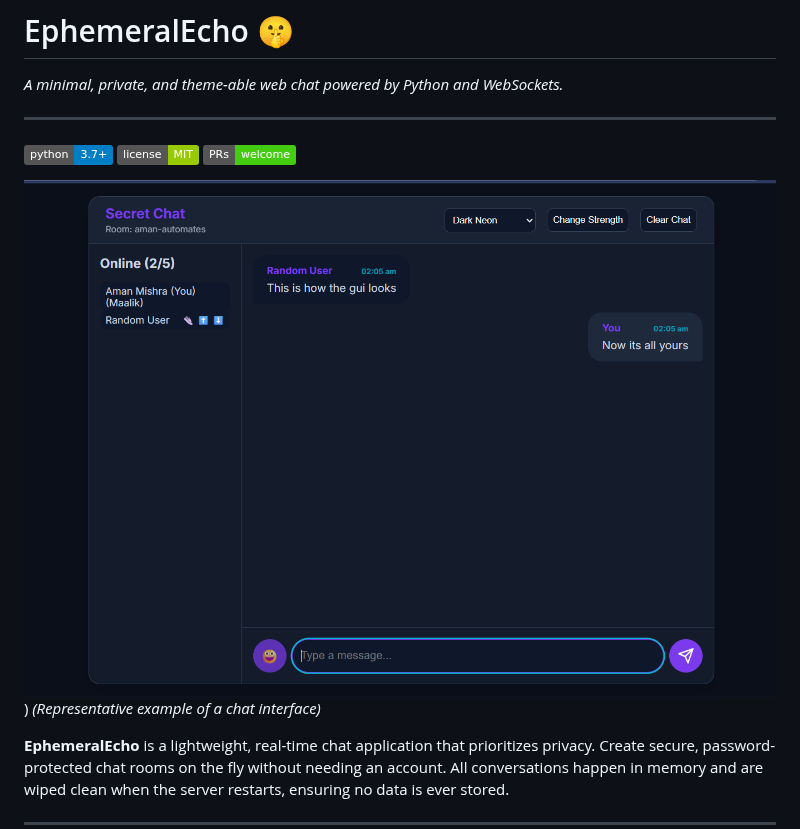
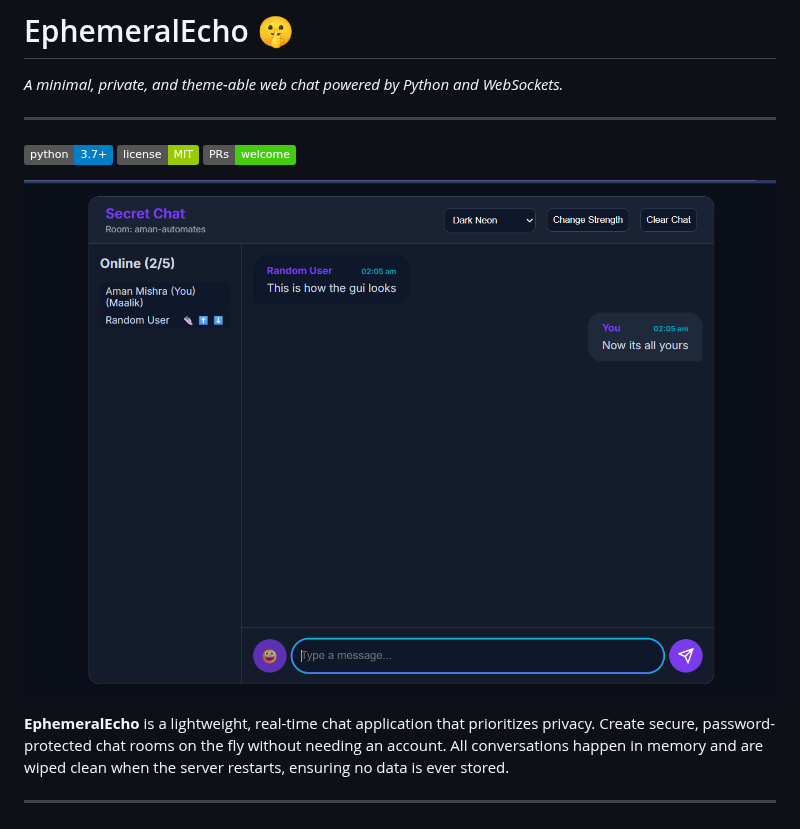
Before and after one commit to AmanAutomates/EphemeralEcho, a Markdown page: README.md, the part around the change. Drawn GitHub-style; badges without logos.

```diff
--- a/README.md
+++ b/README.md
@@ -8,8 +8,7 @@
 ![License](https://img.shields.io/badge/license-MIT-green)
 ![PRs](https://img.shields.io/badge/PRs-welcome-brightgreen)
 
-![Secret Chat Screenshot](public/image.png))
-*(Representative example of a chat interface)*
+![Secret Chat Screenshot](public/image.png)
 
 **EphemeralEcho** is a lightweight, real-time chat application that prioritizes privacy. Create secure, password-protected chat rooms on the fly without needing an account. All conversations happen in memory and are wiped clean when the server restarts, ensuring no data is ever stored.
 
```
